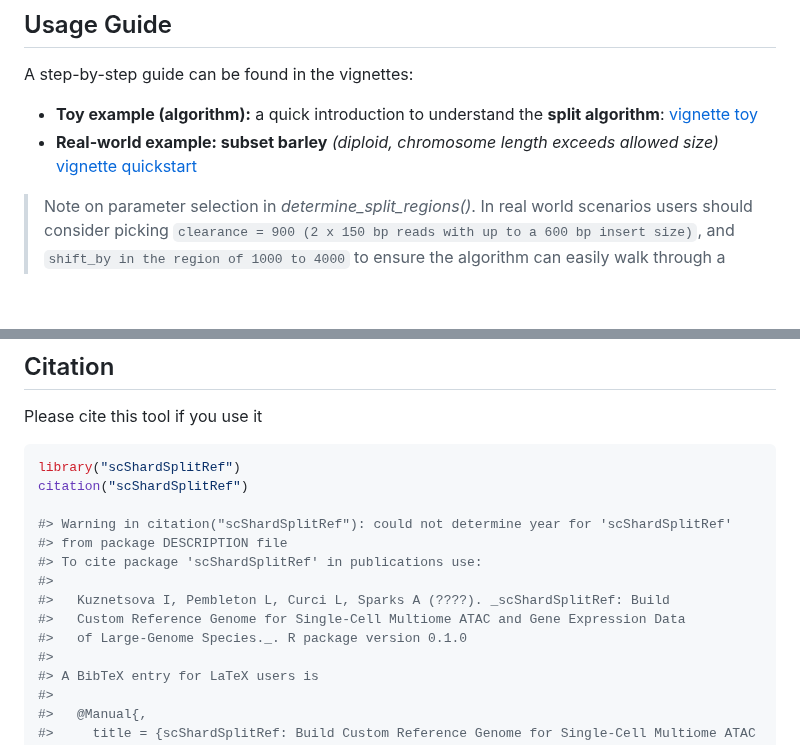
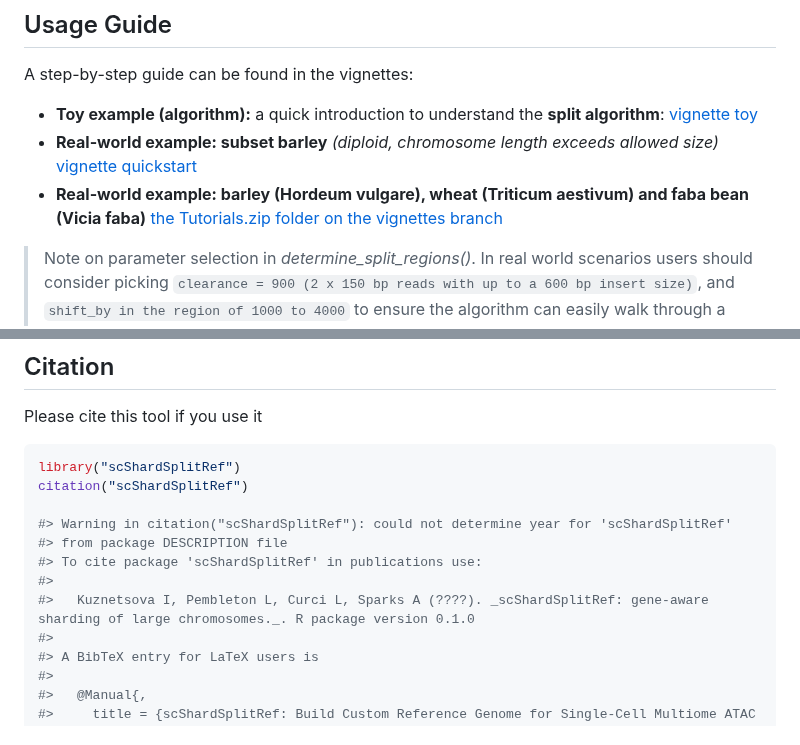
Before and after one commit to IrinaVKuznetsova/scShardSplitRef, a Markdown page: README.md, 2 parts joined by grey strips. Drawn GitHub-style; blank space fills up the shorter version.

Commit message:
Enhance README with examples and citation update
Updated the usage guide with additional real-world examples (from LC) and modified citation information.

```diff
--- a/README.md
+++ b/README.md
@@ -116,6 +116,7 @@ The format of the centromere coordinates file is a tab-delimited 3-column file,
 A step-by-step guide can be found in the vignettes:
 - **Toy example (algorithm):** a quick introduction to understand the **split algorithm**: [vignette toy](vignettes/scShardSplitRefDetailedAlgorithm.Rmd)
 - **Real-world example: subset barley** *(diploid, chromosome length exceeds allowed size)* [vignette quickstart](vignettes/scShardSplitRef.Rmd)
+- **Real-world example: barley (Hordeum vulgare), wheat (Triticum aestivum) and faba bean (Vicia faba)** [the Tutorials.zip folder on the vignettes branch](https://github.com/IrinaVKuznetsova/scShardSplitRef/tree/vignettes/vignettes)
 
 
 > Note on parameter selection in *determine_split_regions()*. In real world scenarios users should consider picking  `clearance = 900 (2 x 150 bp reads with up to a 600 bp insert size)`, and `shift_by in the region of 1000 to 4000` to ensure the algorithm can easily walk through a whole gene if needed.
@@ -133,9 +134,7 @@ citation("scShardSplitRef")
 #> from package DESCRIPTION file
 #> To cite package 'scShardSplitRef' in publications use:
 #>
-#>   Kuznetsova I, Pembleton L, Curci L, Sparks A (????). _scShardSplitRef: Build
-#>   Custom Reference Genome for Single-Cell Multiome ATAC and Gene Expression Data
-#>   of Large-Genome Species._. R package version 0.1.0
+#>   Kuznetsova I, Pembleton L, Curci L, Sparks A (????). _scShardSplitRef: gene-aware sharding of large chromosomes._. R package version 0.1.0
 #>
 #> A BibTeX entry for LaTeX users is
 #>
```
